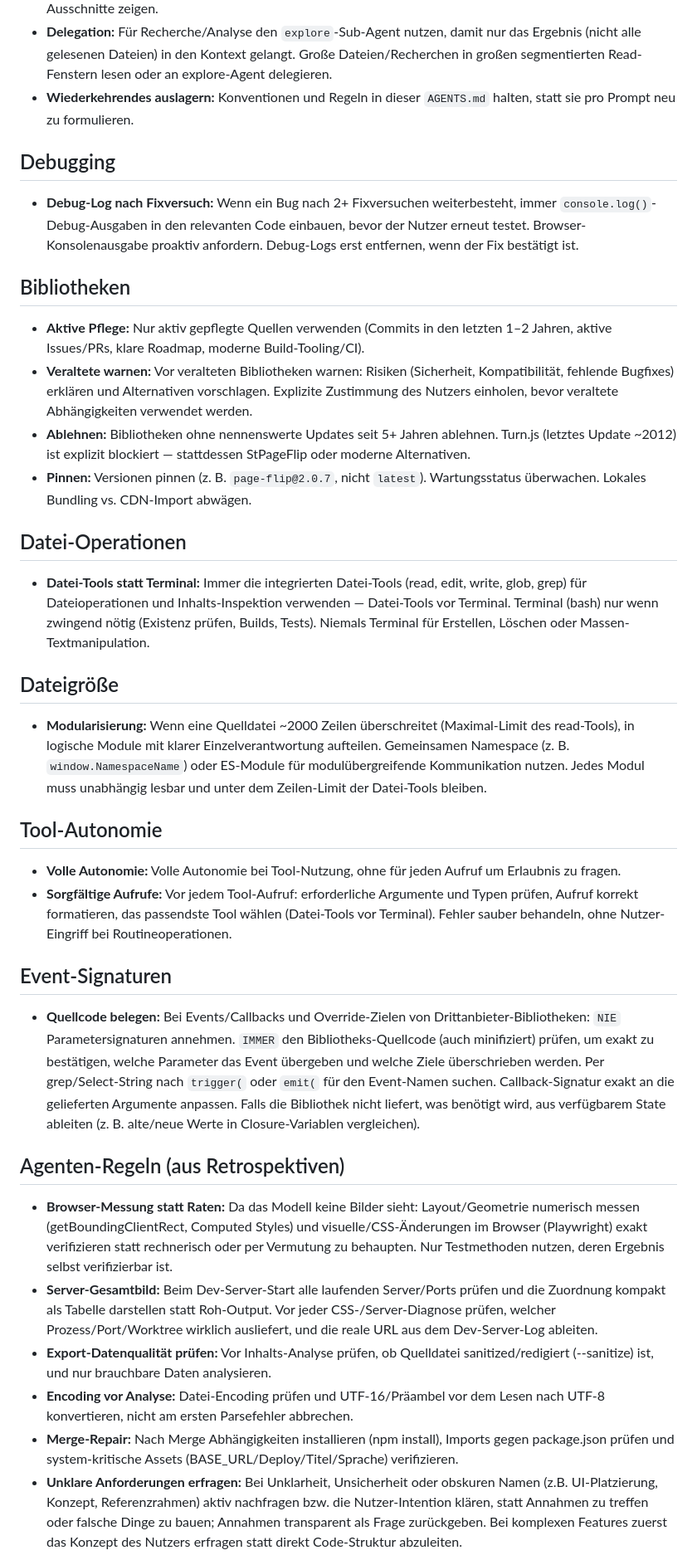
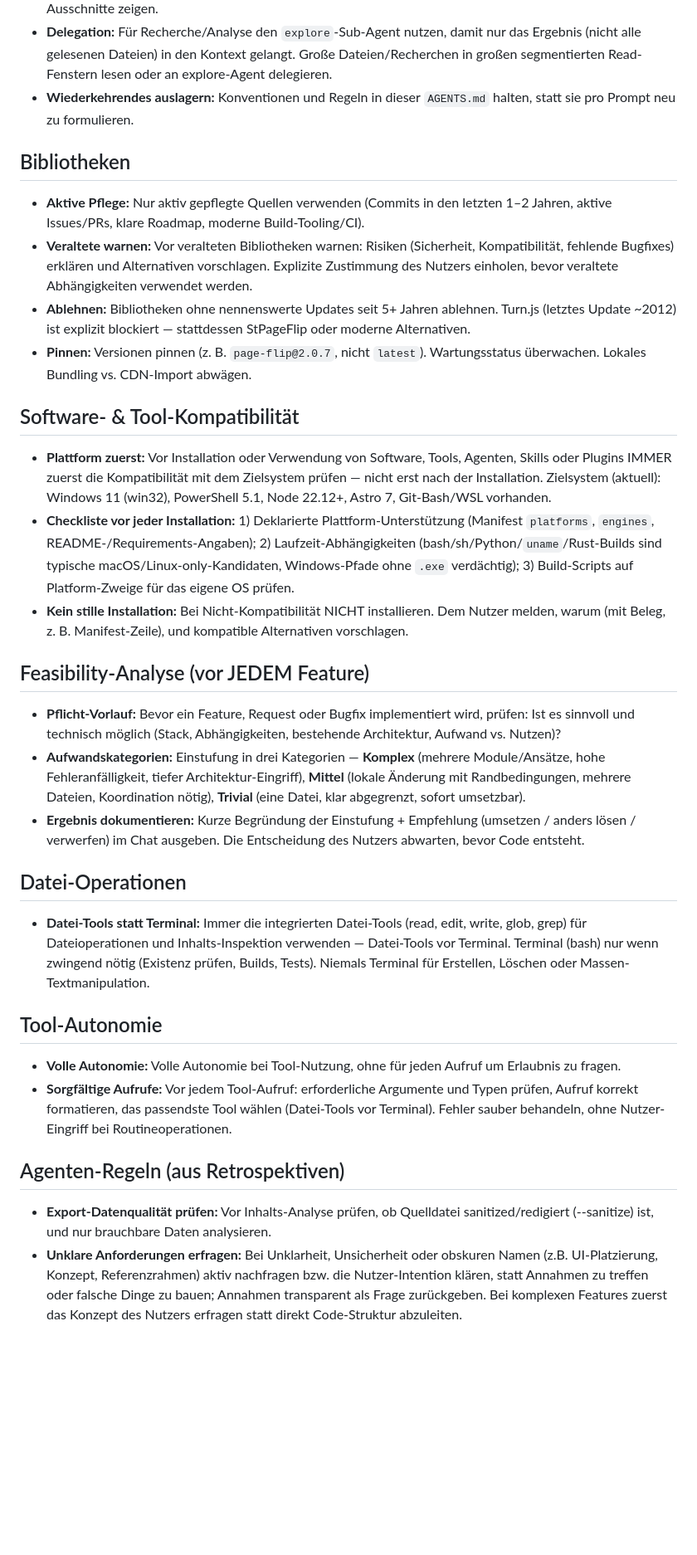
Before and after one commit to DP1997/ep_website, a Markdown page: AGENTS.md, the part around one of its changes. Shown at 83% size. Rendered like a GitHub page; blank space fills up the shorter version.

Commit message:
AGENTS.md: Regeln ueberarbeitet und Agenten-Regeln aus Retrospektiven ergaenzt

```diff
--- a/AGENTS.md
+++ b/AGENTS.md
@@ -38,10 +31,6 @@
 - **Delegation:** Für Recherche/Analyse den `explore`-Sub-Agent nutzen, damit nur das Ergebnis (nicht alle gelesenen Dateien) in den Kontext gelangt. Große Dateien/Recherchen in großen segmentierten Read-Fenstern lesen oder an explore-Agent delegieren.
 - **Wiederkehrendes auslagern:** Konventionen und Regeln in dieser `AGENTS.md` halten, statt sie pro Prompt neu zu formulieren.
 
-## Debugging
-
-- **Debug-Log nach Fixversuch:** Wenn ein Bug nach 2+ Fixversuchen weiterbesteht, immer `console.log()`-Debug-Ausgaben in den relevanten Code einbauen, bevor der Nutzer erneut testet. Browser-Konsolenausgabe proaktiv anfordern. Debug-Logs erst entfernen, wenn der Fix bestätigt ist.
-
 ## Bibliotheken
 
 - **Aktive Pflege:** Nur aktiv gepflegte Quellen verwenden (Commits in den letzten 1–2 Jahren, aktive Issues/PRs, klare Roadmap, moderne Build-Tooling/CI).
@@ -49,28 +38,28 @@
 - **Ablehnen:** Bibliotheken ohne nennenswerte Updates seit 5+ Jahren ablehnen. Turn.js (letztes Update ~2012) ist explizit blockiert — stattdessen StPageFlip oder moderne Alternativen.
 - **Pinnen:** Versionen pinnen (z. B. `page-flip@2.0.7`, nicht `latest`). Wartungsstatus überwachen. Lokales Bundling vs. CDN-Import abwägen.
 
+## Software- & Tool-Kompatibilität
+
+- **Plattform zuerst:** Vor Installation oder Verwendung von Software, Tools, Agenten, Skills oder Plugins IMMER zuerst die Kompatibilität mit dem Zielsystem prüfen — nicht erst nach der Installation. Zielsystem (aktuell): Windows 11 (win32), PowerShell 5.1, Node 22.12+, Astro 7, Git-Bash/WSL vorhanden.
+- **Checkliste vor jeder Installation:** 1) Deklarierte Plattform-Unterstützung (Manifest `platforms`, `engines`, README-/Requirements-Angaben); 2) Laufzeit-Abhängigkeiten (bash/sh/Python/`uname`/Rust-Builds sind typische macOS/Linux-only-Kandidaten, Windows-Pfade ohne `.exe` verdächtig); 3) Build-Scripts auf Platform-Zweige für das eigene OS prüfen.
+- **Kein stille Installation:** Bei Nicht-Kompatibilität NICHT installieren. Dem Nutzer melden, warum (mit Beleg, z. B. Manifest-Zeile), und kompatible Alternativen vorschlagen.
+
+## Feasibility-Analyse (vor JEDEM Feature)
+
+- **Pflicht-Vorlauf:** Bevor ein Feature, Request oder Bugfix implementiert wird, prüfen: Ist es sinnvoll und technisch möglich (Stack, Abhängigkeiten, bestehende Architektur, Aufwand vs. Nutzen)?
+- **Aufwandskategorien:** Einstufung in drei Kategorien — **Komplex** (mehrere Module/Ansätze, hohe Fehleranfälligkeit, tiefer Architektur-Eingriff), **Mittel** (lokale Änderung mit Randbedingungen, mehrere Dateien, Koordination nötig), **Trivial** (eine Datei, klar abgegrenzt, sofort umsetzbar).
+- **Ergebnis dokumentieren:** Kurze Begründung der Einstufung + Empfehlung (umsetzen / anders lösen / verwerfen) im Chat ausgeben. Die Entscheidung des Nutzers abwarten, bevor Code entsteht.
+
 ## Datei-Operationen
 
 - **Datei-Tools statt Terminal:** Immer die integrierten Datei-Tools (read, edit, write, glob, grep) für Dateioperationen und Inhalts-Inspektion verwenden — Datei-Tools vor Terminal. Terminal (bash) nur wenn zwingend nötig (Existenz prüfen, Builds, Tests). Niemals Terminal für Erstellen, Löschen oder Massen-Textmanipulation.
-
-## Dateigröße
-
-- **Modularisierung:** Wenn eine Quelldatei ~2000 Zeilen überschreitet (Maximal-Limit des read-Tools), in logische Module mit klarer Einzelverantwortung aufteilen. Gemeinsamen Namespace (z. B. `window.NamespaceName`) oder ES-Module für modulübergreifende Kommunikation nutzen. Jedes Modul muss unabhängig lesbar und unter dem Zeilen-Limit der Datei-Tools bleiben.
 
 ## Tool-Autonomie
 
 - **Volle Autonomie:** Volle Autonomie bei Tool-Nutzung, ohne für jeden Aufruf um Erlaubnis zu fragen.
 - **Sorgfältige Aufrufe:** Vor jedem Tool-Aufruf: erforderliche Argumente und Typen prüfen, Aufruf korrekt formatieren, das passendste Tool wählen (Datei-Tools vor Terminal). Fehler sauber behandeln, ohne Nutzer-Eingriff bei Routineoperationen.
 
-## Event-Signaturen
-
-- **Quellcode belegen:** Bei Events/Callbacks und Override-Zielen von Drittanbieter-Bibliotheken: `NIE` Parametersignaturen annehmen. `IMMER` den Bibliotheks-Quellcode (auch minifiziert) prüfen, um exakt zu bestätigen, welche Parameter das Event übergeben und welche Ziele überschrieben werden. Per grep/Select-String nach `trigger(` oder `emit(` für den Event-Namen suchen. Callback-Signatur exakt an die gelieferten Argumente anpassen. Falls die Bibliothek nicht liefert, was benötigt wird, aus verfügbarem State ableiten (z. B. alte/neue Werte in Closure-Variablen vergleichen).
-
 ## Agenten-Regeln (aus Retrospektiven)
 
-- **Browser-Messung statt Raten:** Da das Modell keine Bilder sieht: Layout/Geometrie numerisch messen (getBoundingClientRect, Computed Styles) und visuelle/CSS-Änderungen im Browser (Playwright) exakt verifizieren statt rechnerisch oder per Vermutung zu behaupten. Nur Testmethoden nutzen, deren Ergebnis selbst verifizierbar ist.
-- **Server-Gesamtbild:** Beim Dev-Server-Start alle laufenden Server/Ports prüfen und die Zuordnung kompakt als Tabelle darstellen statt Roh-Output. Vor jeder CSS-/Server-Diagnose prüfen, welcher Prozess/Port/Worktree wirklich ausliefert, und die reale URL aus dem Dev-Server-Log ableiten.
 - **Export-Datenqualität prüfen:** Vor Inhalts-Analyse prüfen, ob Quelldatei sanitized/redigiert (--sanitize) ist, und nur brauchbare Daten analysieren.
-- **Encoding vor Analyse:** Datei-Encoding prüfen und UTF-16/Präambel vor dem Lesen nach UTF-8 konvertieren, nicht am ersten Parsefehler abbrechen.
-- **Merge-Repair:** Nach Merge Abhängigkeiten installieren (npm install), Imports gegen package.json prüfen und system-kritische Assets (BASE_URL/Deploy/Titel/Sprache) verifizieren.
 - **Unklare Anforderungen erfragen:** Bei Unklarheit, Unsicherheit oder obskuren Namen (z.B. UI-Platzierung, Konzept, Referenzrahmen) aktiv nachfragen bzw. die Nutzer-Intention klären, statt Annahmen zu treffen oder falsche Dinge zu bauen; Annahmen transparent als Frage zurückgeben. Bei komplexen Features zuerst das Konzept des Nutzers erfragen statt direkt Code-Struktur abzuleiten.
```
Also changed, not shown: other parts of AGENTS.md (+2 -10 lines).
